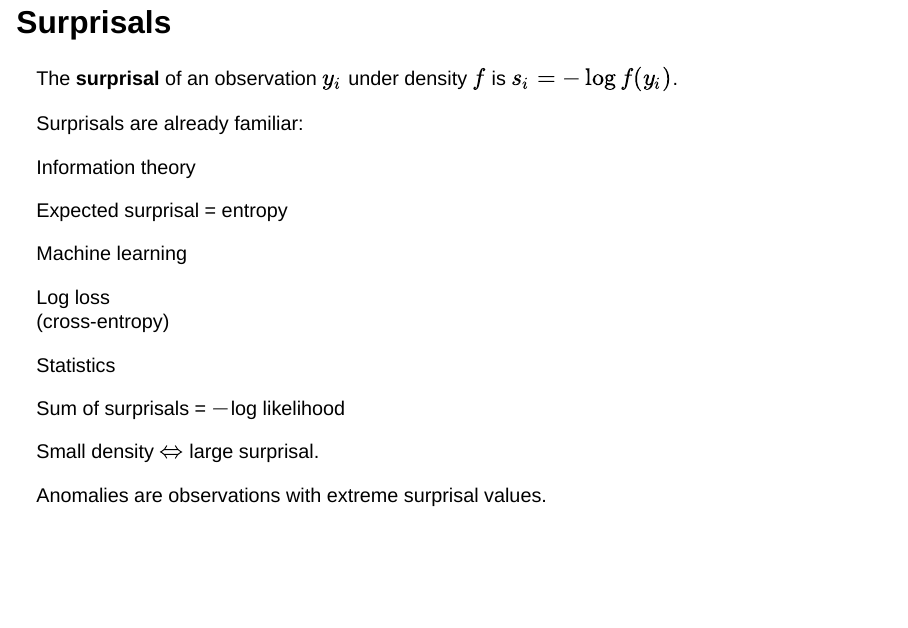
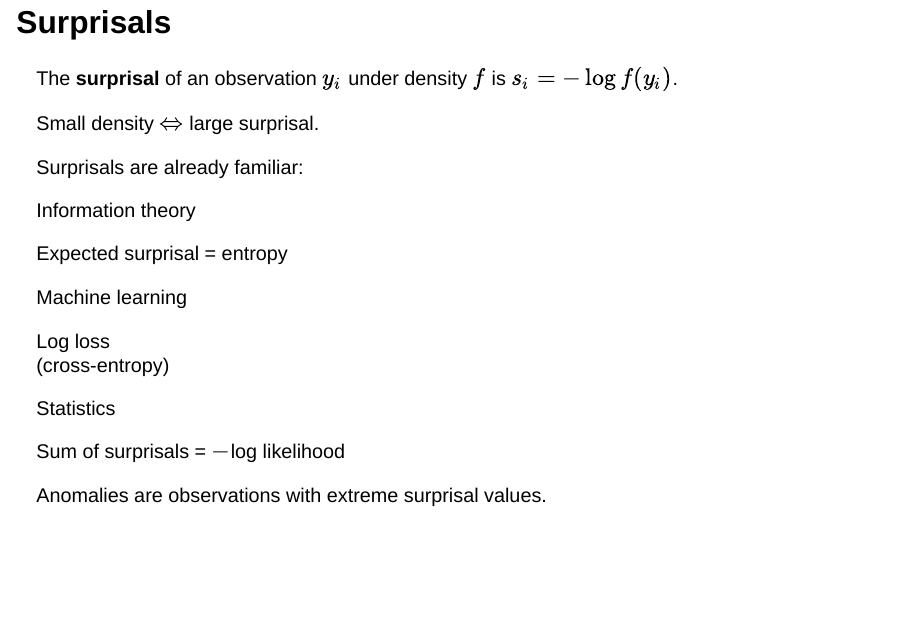
Before and after one commit to robjhyndman/surprisal_talk, a Quarto document (wombat_2026.qmd): page 9 of 51. Rendered offline with R 4.5, knitr and Pandoc in place of Quarto, with nearby package versions; drawn as Slidy slides in place of the format the file asks for; some code elsewhere in the file could not run offline; common packages that the code uses without loading them are loaded.

Commit message:
Reveal the Surprisals slide's points one at a time
Co-Authored-By: Claude Opus 5.5 <noreply@anthropic.com>

```diff
--- a/wombat_2026.qmd
+++ b/wombat_2026.qmd
@@ -193,34 +193,36 @@
 The **surprisal** of an observation $y_i$ under density $f$ is $s_i = -\log f(y_i)$.
 :::
 
+::: {.fragment fragment-index="1"}
+Small density $\Leftrightarrow$ large surprisal.
+:::
+
+::: {.fragment fragment-index="2"}
 Surprisals are already familiar:
+:::
 
 ::: {.cards}
-::::: {.block}
+::::: {.block .fragment fragment-index="2"}
 [Information theory]{.block-title}
 
 Expected surprisal = entropy
 :::::
 
-::::: {.block}
+::::: {.block .fragment fragment-index="3"}
 [Machine learning]{.block-title}
 
 Log loss\
 (cross-entropy)
 :::::
 
-::::: {.block}
+::::: {.block .fragment fragment-index="4"}
 [Statistics]{.block-title}
 
 Sum of surprisals = [$-$log likelihood]{style="white-space: nowrap"}
 :::::
 :::
 
-::: {.fragment}
-Small density $\Leftrightarrow$ large surprisal.
-:::
-
-::: {.fragment}
+::: {.fragment fragment-index="5"}
 ::::: {.alertblock}
 Anomalies are observations with extreme surprisal values.
 :::::
```
